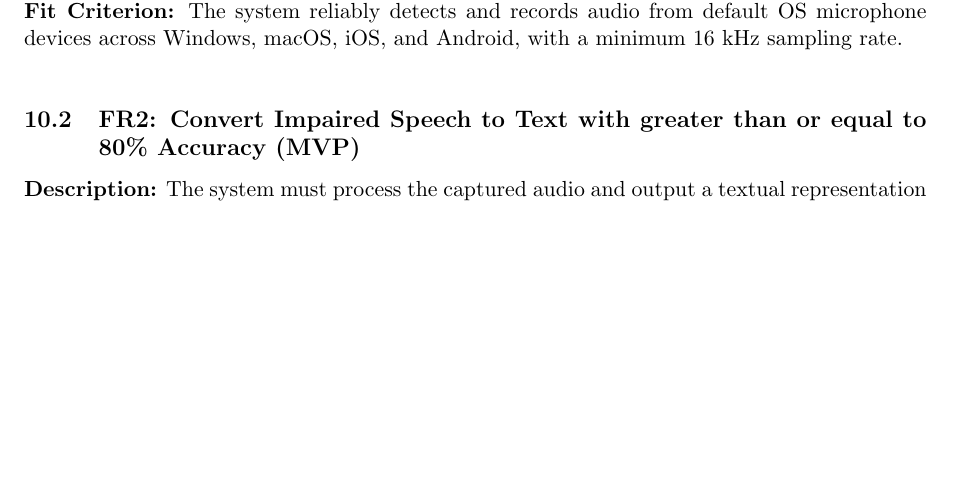
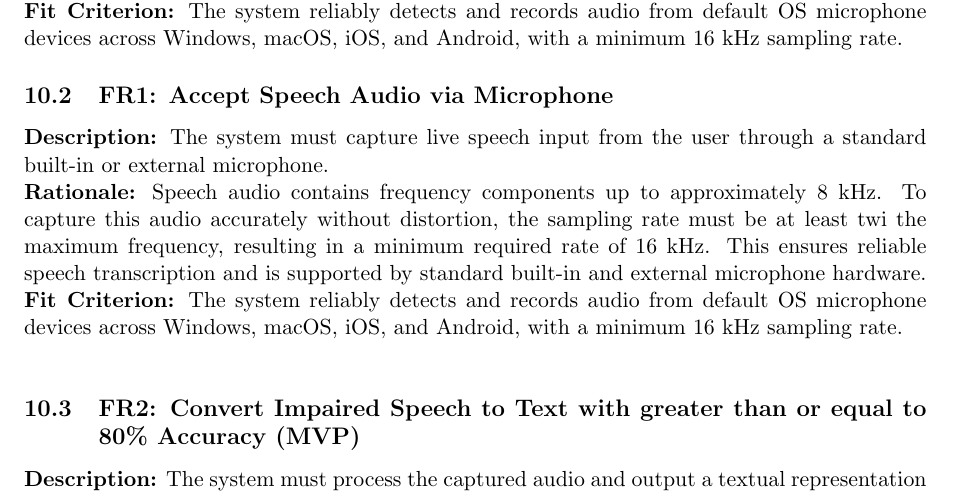
Before and after one commit to speech-buddies/VoiceBridge, a LaTeX document (docs/SRS-Volere/SRS.tex): part of page 30 of 45, cut so that both start at the same text, the shorter picture padded with empty space. Compiled offline with pdfLaTeX.

Commit message:
improved rationale for FR1

```diff
--- a/docs/SRS-Volere/SRS.tex
+++ b/docs/SRS-Volere/SRS.tex
@@ -795,6 +795,11 @@ UE-10 & User Cancels Ongoing Command & User says “cancel” or “stop.” & I
 \textbf{Rationale:} Speech audio contains frequency components up to approximately 8 kHz. To capture this audio accurately without distortion, the sampling rate must be at least twice the maximum frequency, resulting in a minimum required rate of 16 kHz. This ensures reliable speech transcription and is supported by standard built-in and external microphone hardware.\\
 \textbf{Fit Criterion:} The system reliably detects and records audio from default OS microphone devices across Windows, macOS, iOS, and Android, with a minimum 16 kHz sampling rate.
 
+\subsection{FR1: Accept Speech Audio via Microphone}
+\textbf{Description:} The system must capture live speech input from the user through a standard built-in or external microphone.\\
+\textbf{Rationale:} Speech audio contains frequency components up to approximately 8 kHz. To capture this audio accurately without distortion, the sampling rate must be at least twi the maximum frequency, resulting in a minimum required rate of 16 kHz. This ensures reliable speech transcription and is supported by standard built-in and external microphone hardware.\\
+\textbf{Fit Criterion:} The system reliably detects and records audio from default OS microphone devices across Windows, macOS, iOS, and Android, with a minimum 16 kHz sampling rate.
+
 \bigskip
 \subsection{FR2: Convert Impaired Speech to Text with greater than or equal to 80\% Accuracy (MVP)}
 \textbf{Description:} The system must process the captured audio and output a textual representation of the spoken utterance.\\
```
Also changed, not shown: docs/SRS-Volere/SRS.pdf.
